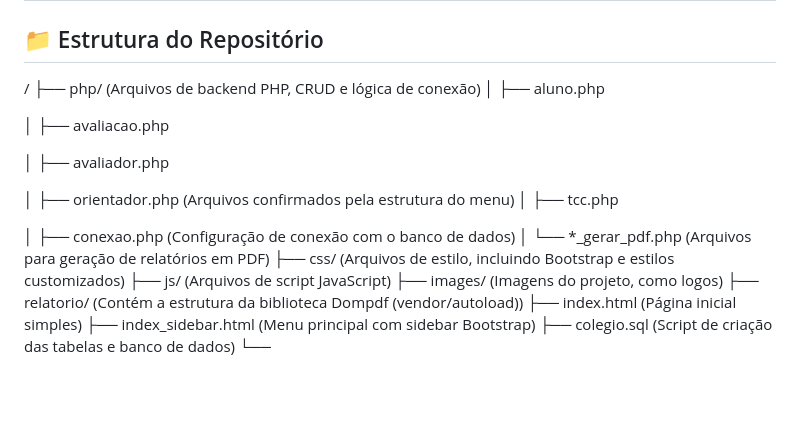
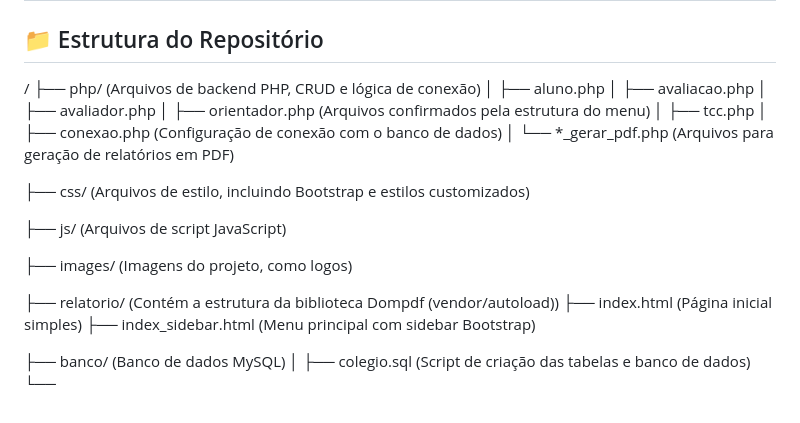
Before and after one commit to JoaoAssRego/TCC_IFRJ, a Markdown page: README.md, the part around the change. Rendered like a GitHub page; blank space fills up the shorter version.

```diff
--- a/README.md
+++ b/README.md
@@ -41,11 +41,21 @@ O sistema é baseado em módulos de CRUD para as seguintes entidades:
 
 ## 📁 Estrutura do Repositório
 / ├── php/ (Arquivos de backend PHP, CRUD e lógica de conexão) │ ├── aluno.php
+  │ ├── avaliacao.php
+  │ ├── avaliador.php
+  │ ├── orientador.php (Arquivos confirmados pela estrutura do menu)
+  │ ├── tcc.php
+  │ ├── conexao.php (Configuração de conexão com o banco de dados)
+  │ └── *_gerar_pdf.php (Arquivos para geração de relatórios em PDF)
 
-│ ├── avaliacao.php
+├── css/ (Arquivos de estilo, incluindo Bootstrap e estilos customizados)
 
-│ ├── avaliador.php
+├── js/ (Arquivos de script JavaScript)
 
-│ ├── orientador.php (Arquivos confirmados pela estrutura do menu) │ ├── tcc.php
+├── images/ (Imagens do projeto, como logos)
 
-│ ├── conexao.php (Configuração de conexão com o banco de dados) │ └── *_gerar_pdf.php (Arquivos para geração de relatórios em PDF) ├── css/ (Arquivos de estilo, incluindo Bootstrap e estilos customizados) ├── js/ (Arquivos de script JavaScript) ├── images/ (Imagens do projeto, como logos) ├── relatorio/ (Contém a estrutura da biblioteca Dompdf (vendor/autoload)) ├── index.html (Página inicial simples) ├── index_sidebar.html (Menu principal com sidebar Bootstrap) ├── colegio.sql (Script de criação das tabelas e banco de dados) └──
+├── relatorio/ (Contém a estrutura da biblioteca Dompdf (vendor/autoload))
+  ├── index.html (Página inicial simples) ├── index_sidebar.html (Menu principal com sidebar Bootstrap)
+
+├── banco/ (Banco de dados MySQL)
+│ ├── colegio.sql (Script de criação das tabelas e banco de dados) └──
```
